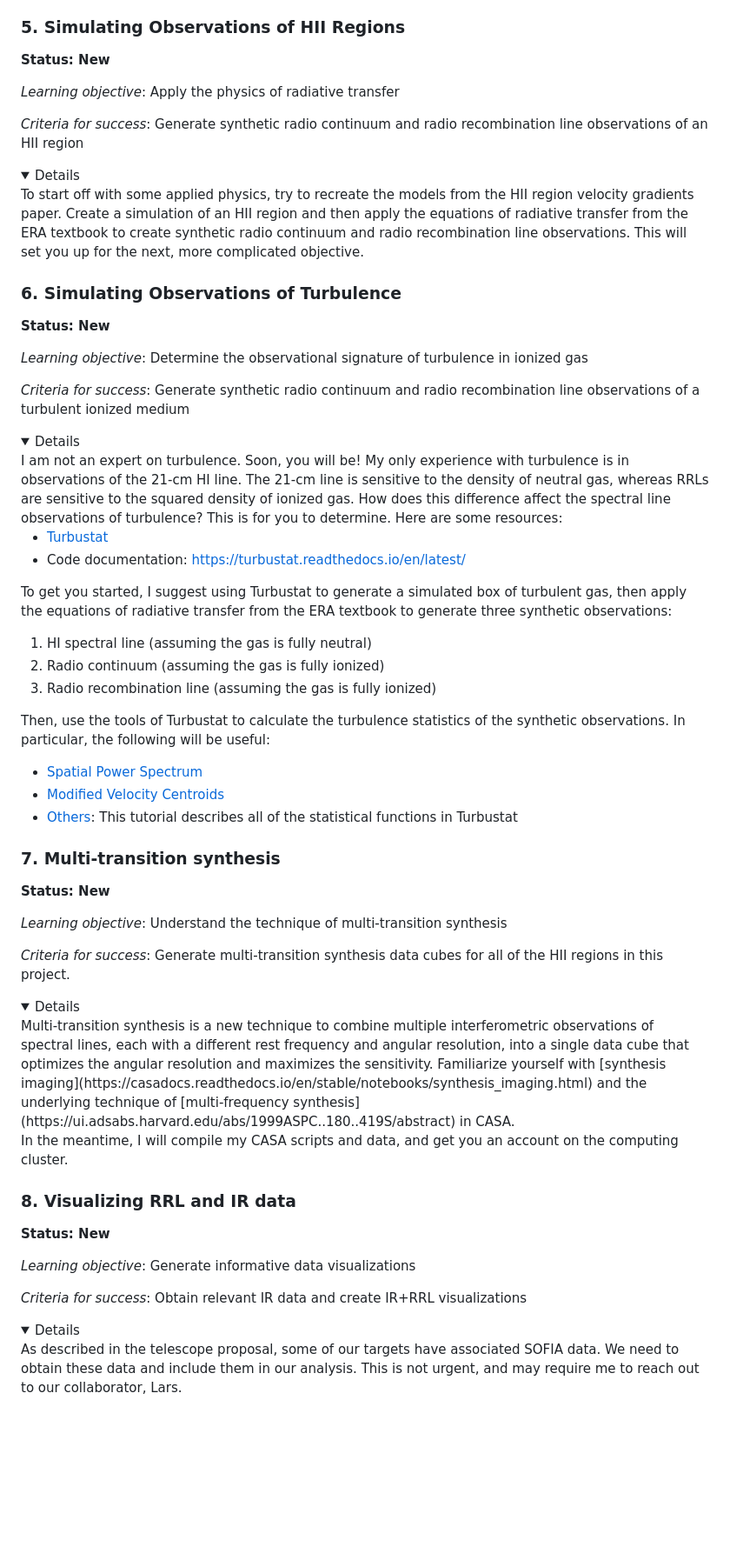
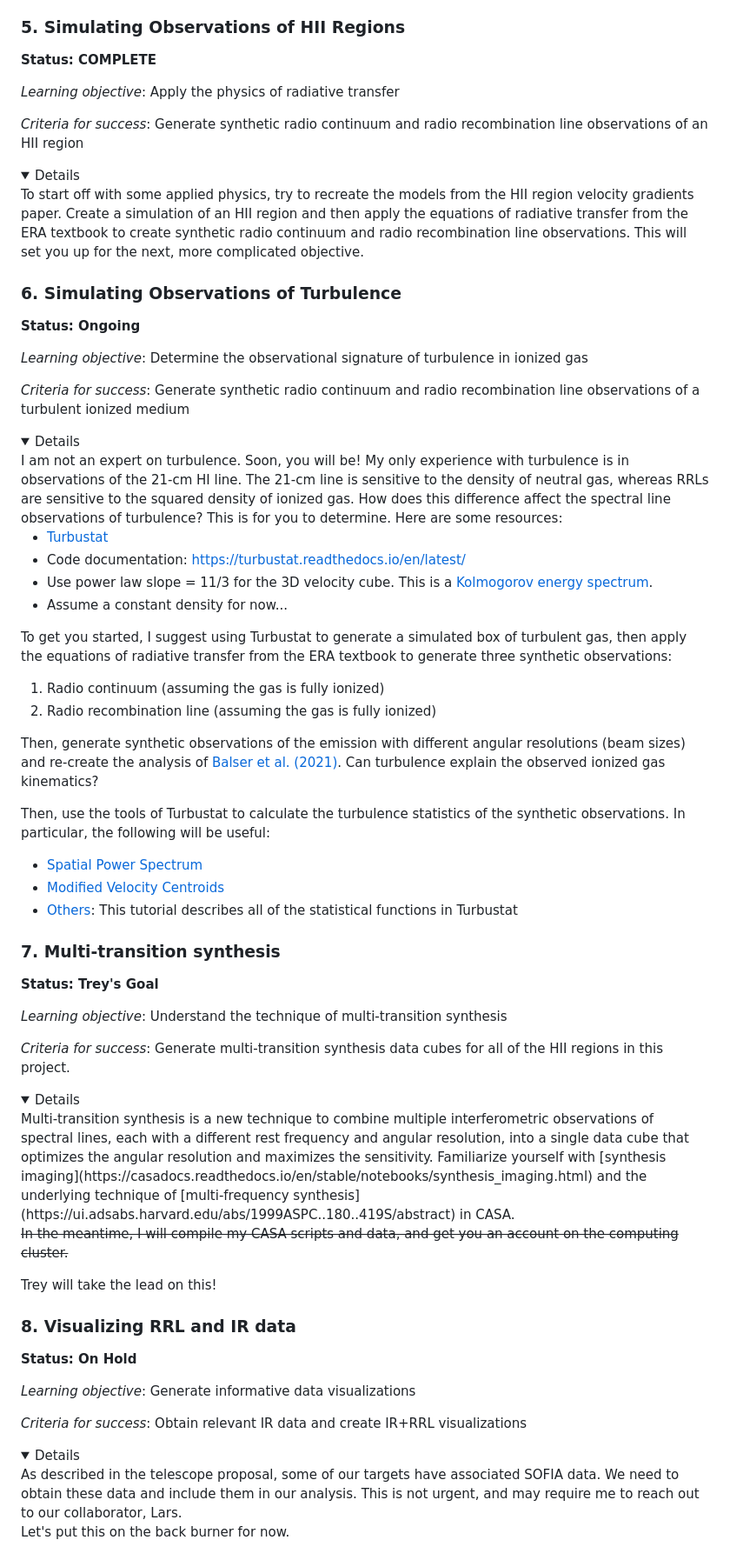
Before and after one commit to C-Eliza/astro-reu-2024, a Markdown page: project/objectives.md, the part around one of its changes. Shown at 87% size. Rendered like a GitHub page; folded sections open; blank space fills up the shorter version.

Commit message:
update objectives

```diff
--- a/project/objectives.md
+++ b/project/objectives.md
@@ -78,7 +78,7 @@
 
 ### 5. Simulating Observations of HII Regions
 
-   **Status: New**
+   **Status: COMPLETE**
 
    *Learning objective*: Apply the physics of radiative transfer
 
@@ -90,7 +90,7 @@
 
 ### 6. Simulating Observations of Turbulence
 
-   **Status: New**
+   **Status: Ongoing**
 
    *Learning objective*: Determine the observational signature of turbulence in ionized gas
 
@@ -101,11 +101,14 @@
 
    * [Turbustat](https://ui.adsabs.harvard.edu/abs/2019AJ....158....1K/abstract)
    * Code documentation: https://turbustat.readthedocs.io/en/latest/
+   * Use power law slope = 11/3 for the 3D velocity cube. This is a [Kolmogorov energy spectrum](https://articles.adsabs.harvard.edu/pdf/2003MNRAS.342..325E).
+   * Assume a constant density for now...
 
    To get you started, I suggest using Turbustat to generate a simulated box of turbulent gas, then apply the equations of radiative transfer from the ERA textbook to generate three synthetic observations:
-   1. HI spectral line (assuming the gas is fully neutral)
-   2. Radio continuum (assuming the gas is fully ionized)
-   3. Radio recombination line (assuming the gas is fully ionized)
+   1. Radio continuum (assuming the gas is fully ionized)
+   2. Radio recombination line (assuming the gas is fully ionized)
+
+   Then, generate synthetic observations of the emission with different angular resolutions (beam sizes) and re-create the analysis of [Balser et al. (2021)](https://ui.adsabs.harvard.edu/abs/2021ApJ...921..176B/abstract). Can turbulence explain the observed ionized gas kinematics?
 
    Then, use the tools of Turbustat to calculate the turbulence statistics of the synthetic observations. In particular, the following will be useful:
    * [Spatial Power Spectrum](https://turbustat.readthedocs.io/en/latest/tutorials/statistics/pspec_example.html)
@@ -115,7 +118,7 @@
 
 ### 7. Multi-transition synthesis
 
-   **Status: New**
+   **Status: Trey's Goal**
 
    *Learning objective*: Understand the technique of multi-transition synthesis
 
@@ -124,12 +127,14 @@
    <details>
    Multi-transition synthesis is a new technique to combine multiple interferometric observations of spectral lines, each with a different rest frequency and angular resolution, into a single data cube that optimizes the angular resolution and maximizes the sensitivity. Familiarize yourself with [synthesis imaging](https://casadocs.readthedocs.io/en/stable/notebooks/synthesis_imaging.html) and the underlying technique of [multi-frequency synthesis](https://ui.adsabs.harvard.edu/abs/1999ASPC..180..419S/abstract) in CASA.
 
-   In the meantime, I will compile my CASA scripts and data, and get you an account on the computing cluster.
+   ~~In the meantime, I will compile my CASA scripts and data, and get you an account on the computing cluster.~~
+
+   Trey will take the lead on this!
    </details>
 
 ### 8. Visualizing RRL and IR data
 
-   **Status: New**
+   **Status: On Hold**
 
    *Learning objective*: Generate informative data visualizations
 
@@ -137,4 +142,6 @@
 
    <details>
    As described in the telescope proposal, some of our targets have associated SOFIA data. We need to obtain these data and include them in our analysis. This is not urgent, and may require me to reach out to our collaborator, Lars.
+
+   Let's put this on the back burner for now.
    </details>
```
Also changed, not shown: other parts of project/objectives.md (+13 -1 lines).
